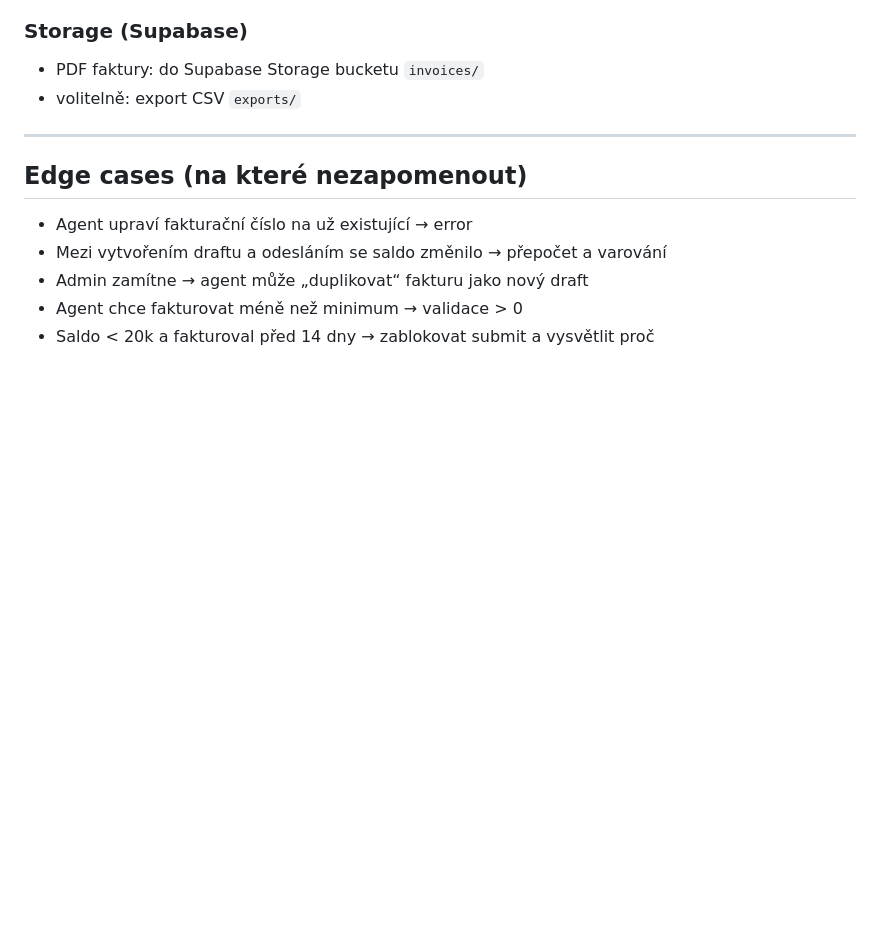
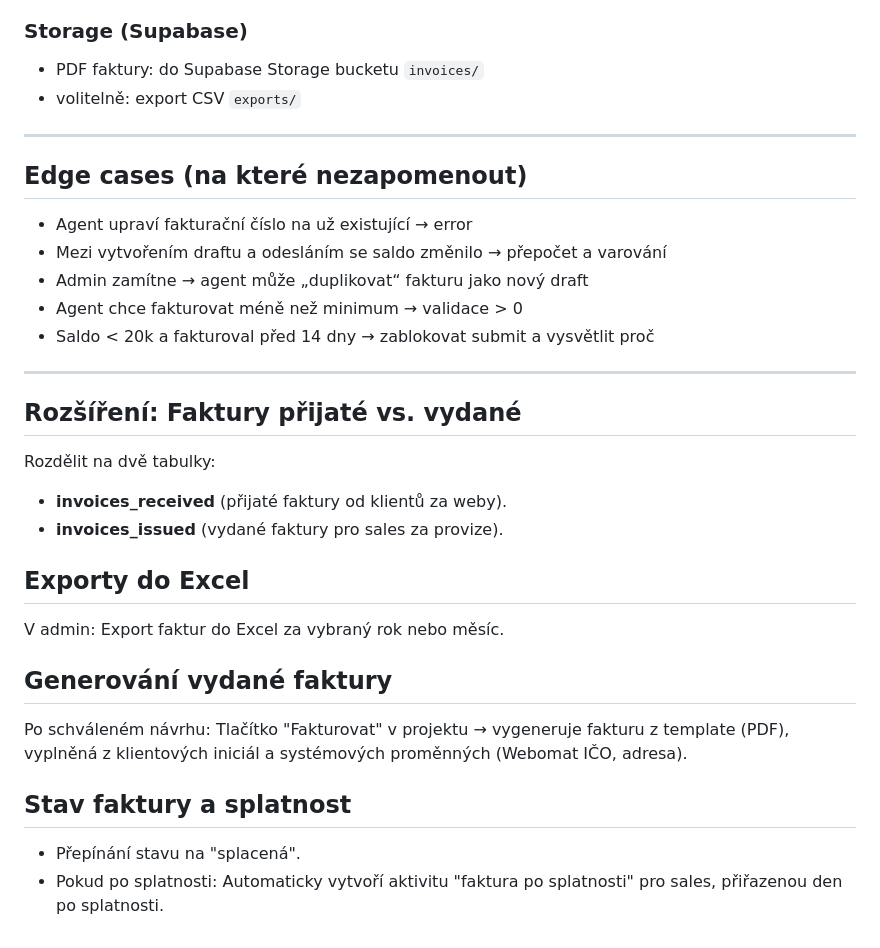
Before and after one commit to xsimekp1/Webomat, a Markdown page: COMMISSION_INVOICING_ASSIGNMENT.md, the part around the change. GitHub-like rendering; blank space fills up the shorter version.

Commit message:
Add invoicing extensions: received/issued invoices, Excel exports, auto-gen issued invoices, status toggles, overdue activities

```diff
--- a/COMMISSION_INVOICING_ASSIGNMENT.md
+++ b/COMMISSION_INVOICING_ASSIGNMENT.md
@@ -257,3 +257,20 @@ UI:
 - Admin zamítne → agent může „duplikovat“ fakturu jako nový draft
 - Agent chce fakturovat méně než minimum → validace > 0
 - Saldo < 20k a fakturoval před 14 dny → zablokovat submit a vysvětlit proč
+
+---
+
+## Rozšíření: Faktury přijaté vs. vydané
+Rozdělit na dvě tabulky:
+- **invoices_received** (přijaté faktury od klientů za weby).
+- **invoices_issued** (vydané faktury pro sales za provize).
+
+## Exporty do Excel
+V admin: Export faktur do Excel za vybraný rok nebo měsíc.
+
+## Generování vydané faktury
+Po schváleném návrhu: Tlačítko "Fakturovat" v projektu → vygeneruje fakturu z template (PDF), vyplněná z klientových iniciál a systémových proměnných (Webomat IČO, adresa).
+
+## Stav faktury a splatnost
+- Přepínání stavu na "splacená".
+- Pokud po splatnosti: Automaticky vytvoří aktivitu "faktura po splatnosti" pro sales, přiřazenou den po splatnosti.
```
